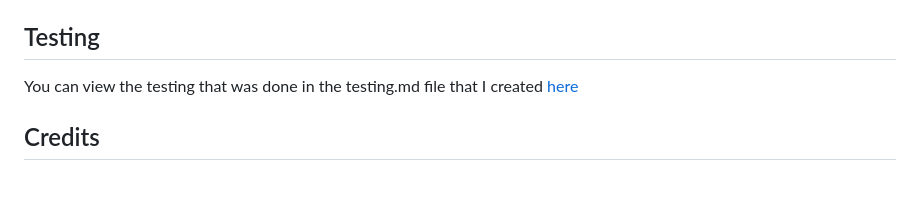
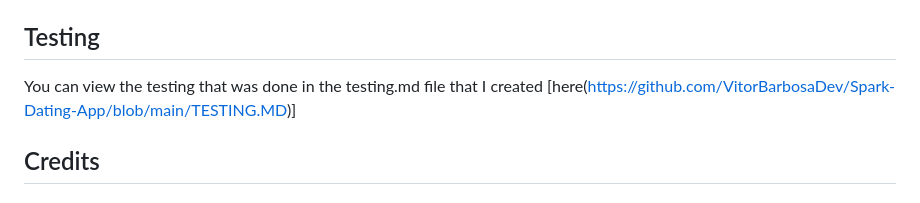
Before and after one commit to VitorBarbosaDev/Spark-Dating-App, a Markdown page: README.md, the part around the change. GitHub-like rendering.

```diff
--- a/README.md
+++ b/README.md
@@ -238,7 +238,7 @@ This Django application is configured to be hosted on Heroku, using ElephantSQL
 
 ## Testing
 
-You can view the testing that was done in the testing.md file that I created [here](TESTING.md)
+You can view the testing that was done in the testing.md file that I created [here(https://github.com/VitorBarbosaDev/Spark-Dating-App/blob/main/TESTING.MD)]
 
 
 ## Credits
```
